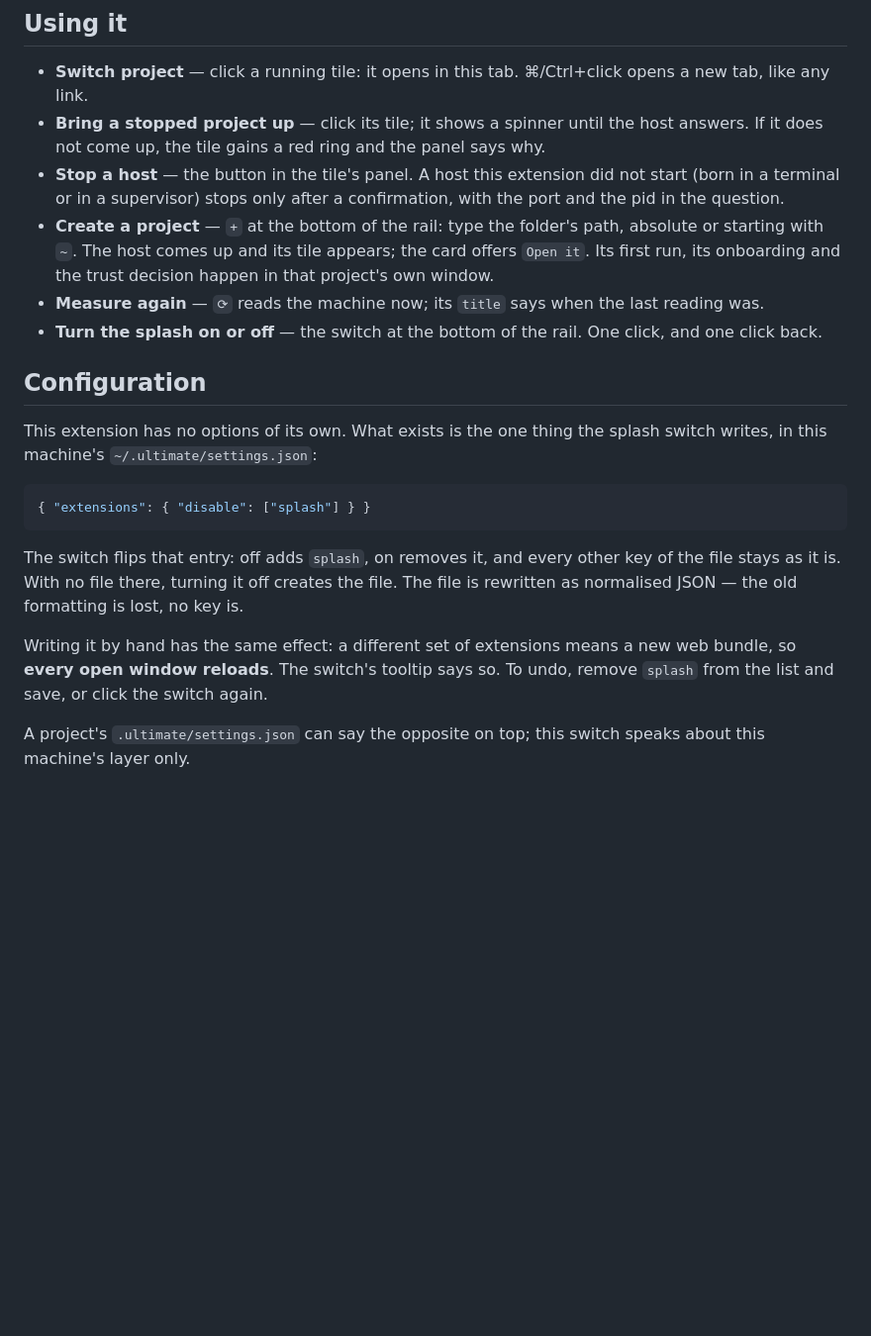
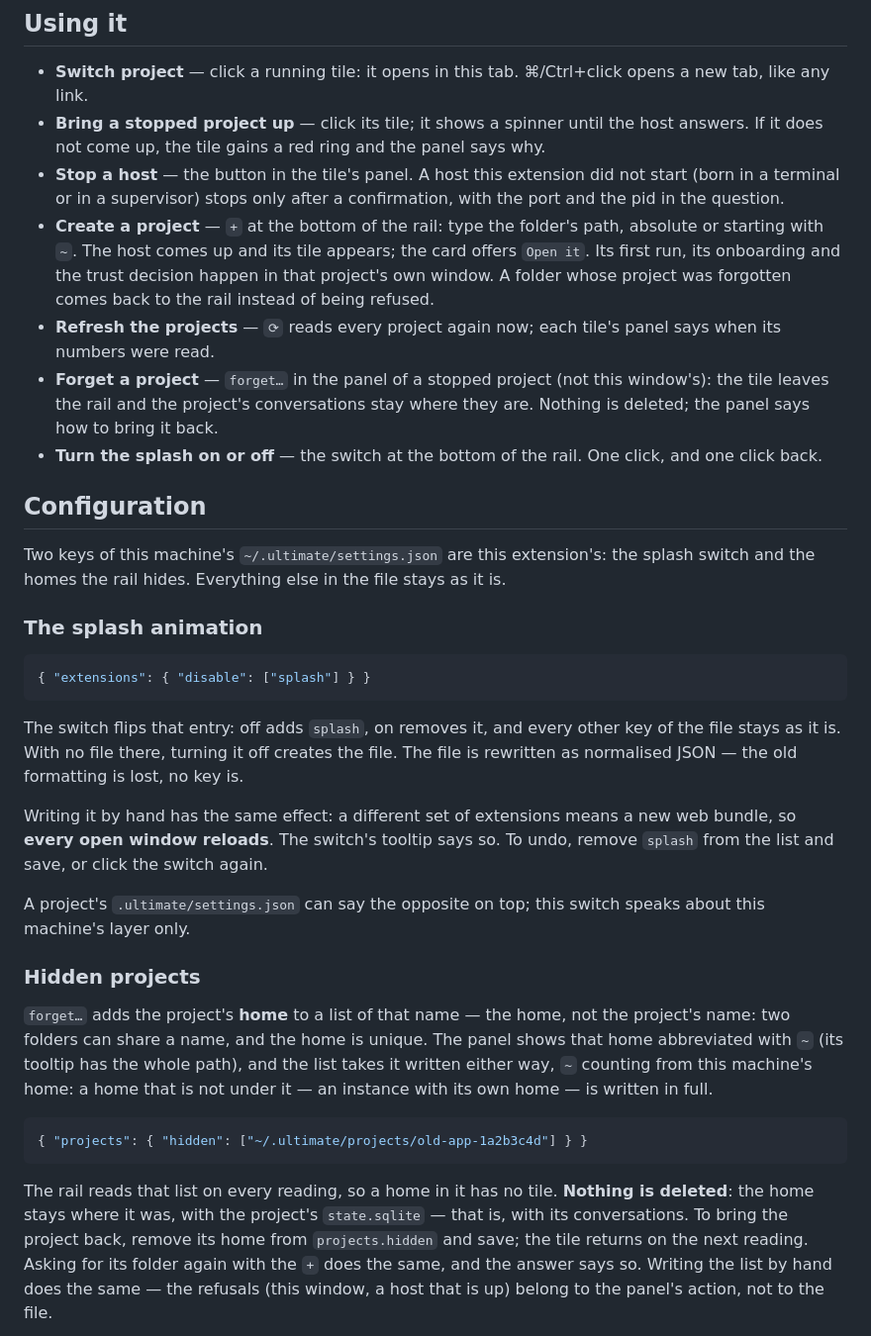
Before and after one commit to julianojulio/ultimate-extensions, a Markdown page: projects/README.md, the part around one of its changes. Shown at 99% size. Rendered like a GitHub page; blank space fills up the shorter version.

````diff
--- a/projects/README.md
+++ b/projects/README.md
@@ -38,14 +38,21 @@ On the phone there is no rail: the same list, compact, stays in the sidebar.
   question.
 - **Create a project** — `+` at the bottom of the rail: type the folder's path, absolute or starting
   with `~`. The host comes up and its tile appears; the card offers `Open it`. Its first run, its
-  onboarding and the trust decision happen in that project's own window.
-- **Measure again** — `⟳` reads the machine now; its `title` says when the last reading was.
+  onboarding and the trust decision happen in that project's own window. A folder whose project was
+  forgotten comes back to the rail instead of being refused.
+- **Refresh the projects** — `⟳` reads every project again now; each tile's panel says when its
+  numbers were read.
+- **Forget a project** — `forget…` in the panel of a stopped project (not this window's): the tile
+  leaves the rail and the project's conversations stay where they are. Nothing is deleted; the panel
+  says how to bring it back.
 - **Turn the splash on or off** — the switch at the bottom of the rail. One click, and one click back.
 
 ## Configuration
 
-This extension has no options of its own. What exists is the one thing the splash switch writes, in
-this machine's `~/.ultimate/settings.json`:
+Two keys of this machine's `~/.ultimate/settings.json` are this extension's: the splash switch and the
+homes the rail hides. Everything else in the file stays as it is.
+
+### The splash animation
 
 ```json
 { "extensions": { "disable": ["splash"] } }
@@ -62,3 +69,21 @@ save, or click the switch again.
 A project's `.ultimate/settings.json` can say the opposite on top; this switch speaks about this
 machine's layer only.
 
+### Hidden projects
+
+`forget…` adds the project's **home** to a list of that name — the home, not the project's name: two
+folders can share a name, and the home is unique. The panel shows that home abbreviated with `~` (its
+tooltip has the whole path), and the list takes it written either way, `~` counting from this machine's
+home: a home that is not under it — an instance with its own home — is written in full.
+
+```json
+{ "projects": { "hidden": ["~/.ultimate/projects/old-app-1a2b3c4d"] } }
+```
+
+The rail reads that list on every reading, so a home in it has no tile. **Nothing is deleted**: the
+home stays where it was, with the project's `state.sqlite` — that is, with its conversations. To bring
+the project back, remove its home from `projects.hidden` and save; the tile returns on the next reading.
+Asking for its folder again with the `+` does the same, and the answer says so. Writing the list by
+hand does the same — the refusals (this window, a host that is up) belong to the panel's action, not to
+the file.
+
````
Also changed, not shown: other parts of projects/README.md (+17 -5 lines), projects/screenshots/forget.png (added), 5 other files.
